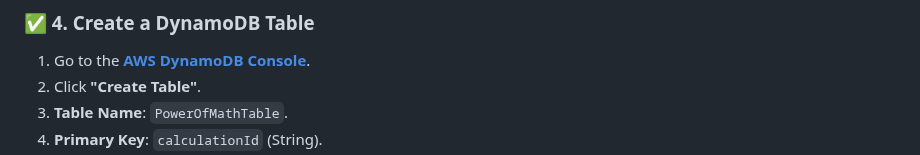
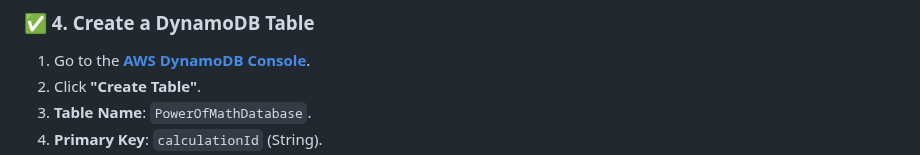
Before and after one commit to MalayaSugandhini/PowerOfMath, a Markdown page: README.md, the part around one of its changes. Drawn GitHub-style.

```diff
--- a/README.md
+++ b/README.md
@@ -93,6 +93,6 @@ def lambda_handler(event, context):
 ### ✅ 4. Create a DynamoDB Table
 1. Go to the **[AWS DynamoDB Console](https://console.aws.amazon.com/dynamodb)**.
 2. Click **"Create Table"**.
-3. **Table Name**: `PowerOfMathTable`.
+3. **Table Name**: `PowerOfMathDatabase`.
 4. **Primary Key**: `calculationId` (String).
 5. Click **Create Table**.
```
Also changed, not shown: other parts of README.md (+1 -0 lines).
